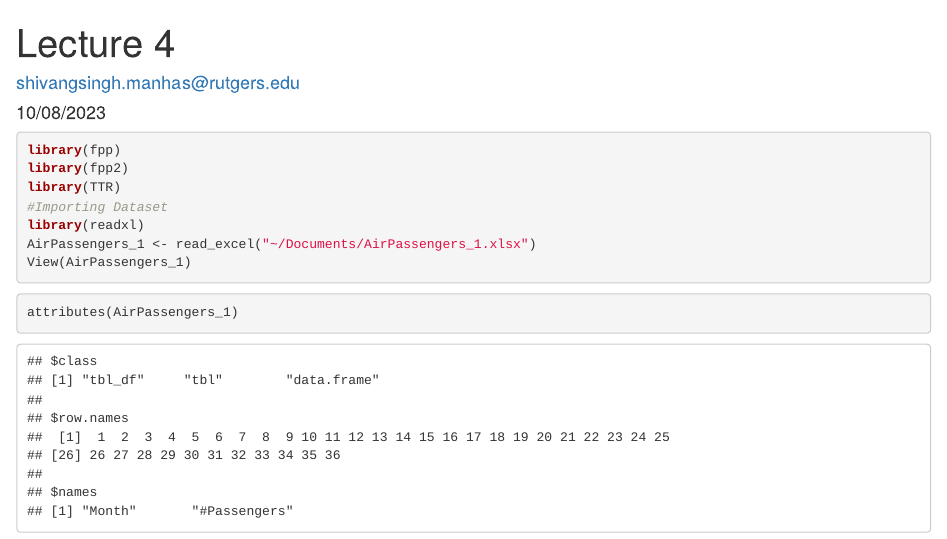
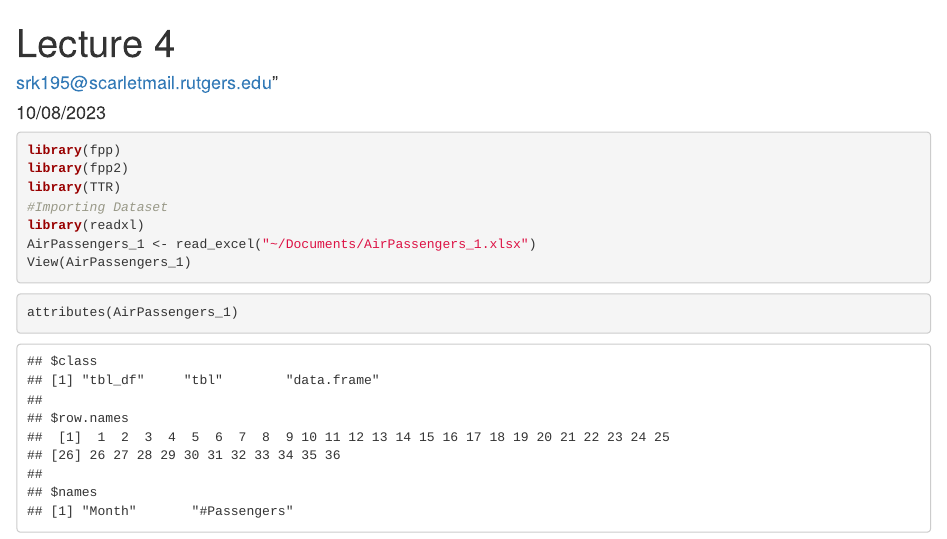
Before and after one commit to saitejakonda27/BF_assignment-4, an R Markdown document (HW_4.Rmd): the page in a window 1100 px wide, from its top. Rendered offline with R 4.5, knitr and Pandoc, with nearby package versions; some code elsewhere in the file could not run offline.

Commit message:
Update HW_4.Rmd

```diff
--- a/HW_4.Rmd
+++ b/HW_4.Rmd
@@ -1,6 +1,6 @@
 ---
 title: "Lecture 4"
-author: "shivangsingh.manhas@rutgers.edu"
+author: srk195@scarletmail.rutgers.edu"
 date: "10/08/2023"
 output: html_document
 ---
```
